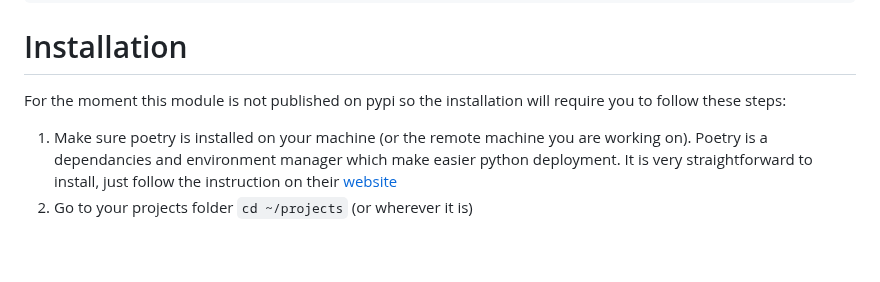
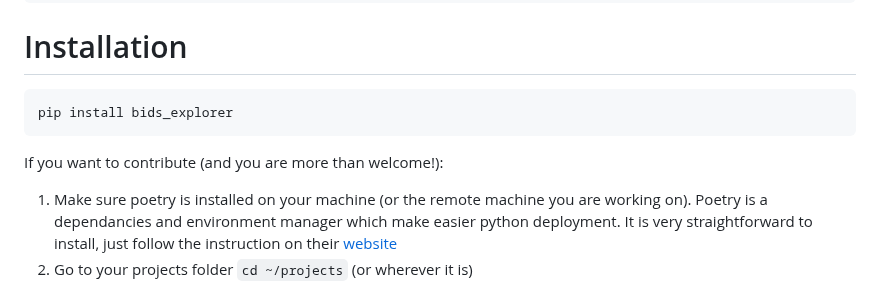
Before and after one commit to Sam54000/bids_explorer, a Markdown page: README.md, the part around the change. Drawn GitHub-style; blank space fills up the shorter version.

Commit message:
Updated the README to include the pip

````diff
--- a/README.md
+++ b/README.md
@@ -45,8 +45,11 @@ root
 
 # Installation
 
-For the moment this module is not published on pypi so the installation will
-require you to follow these steps:
+```bash
+pip install bids_explorer
+```
+
+If you want to contribute (and you are more than welcome!):
 
 1. Make sure poetry is installed on your machine (or the remote machine you
 are working on). Poetry is a dependancies and environment manager which
````
